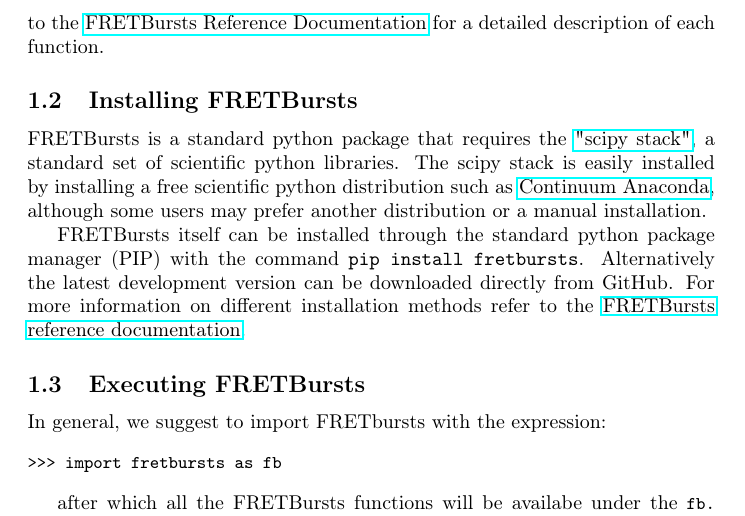
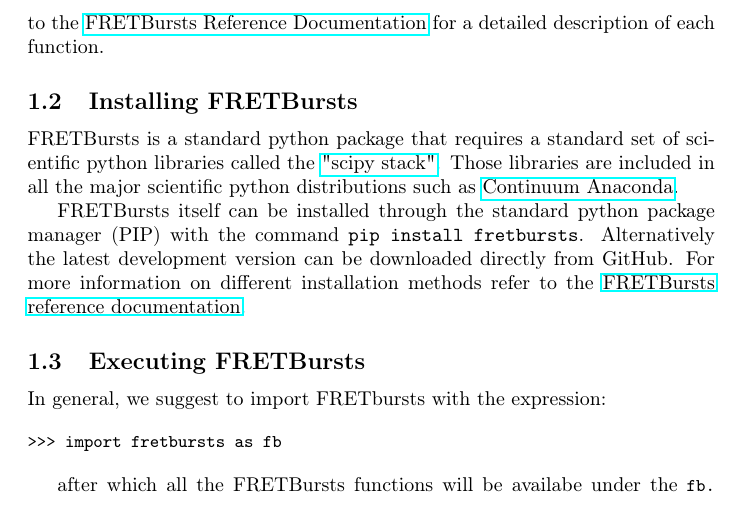
Before and after one commit to tritemio/fretbursts_paper, a LaTeX paper (main.tex, which reads Introduction.tex): part of page 3 of 18, cut so that both start at the same text. Compiled offline with pdfLaTeX.

Commit message:
edited Introduction.tex

```diff
--- a/Introduction.tex
+++ b/Introduction.tex
@@ -33,18 +33,15 @@
 
 \subsection{Installing FRETBursts}
 \label{sec:install}
-FRETBursts is a standard python package that requires the
-\href{http://www.scipy.org/stackspec.html}{"scipy stack"}, a
-standard set of scientific python libraries.
-The scipy stack is easily installed by installing a free scientific python
-distribution such as \href{https://store.continuum.io/cshop/anaconda/}{Continuum Anaconda},
-although some users may prefer another distribution or a manual installation.
+FRETBursts is a standard python package that requires a standard set of scientific
+python libraries called the \href{http://www.scipy.org/stackspec.html}{"scipy stack"}.
+Those libraries are included in all the major scientific python distributions such as
+\href{https://store.continuum.io/cshop/anaconda/}{Continuum Anaconda}.
 
 FRETBursts itself can be installed through the standard python package manager (PIP)
 with the command \texttt{pip install fretbursts}.
 Alternatively the latest development version can be downloaded directly
-from GitHub. For more information on different installation methods refer
-to the
+from GitHub. For more information on different installation methods refer to the
 \href{http://fretbursts.readthedocs.org/en/latest/installation.html}{FRETBursts reference documentation}.
 
 \subsection{Executing FRETBursts}
```
